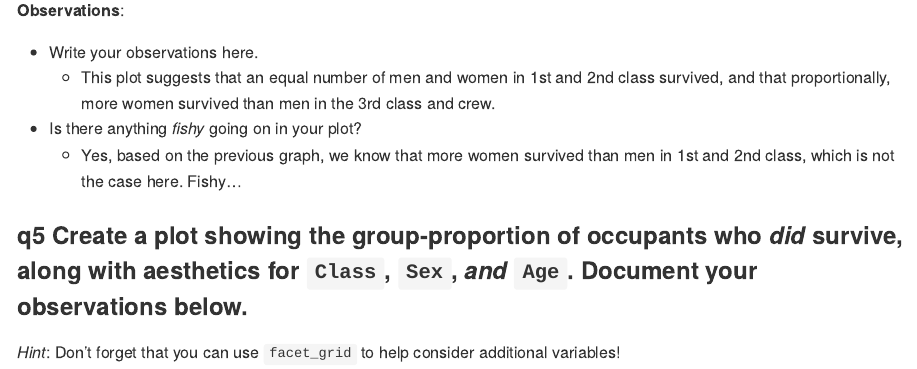
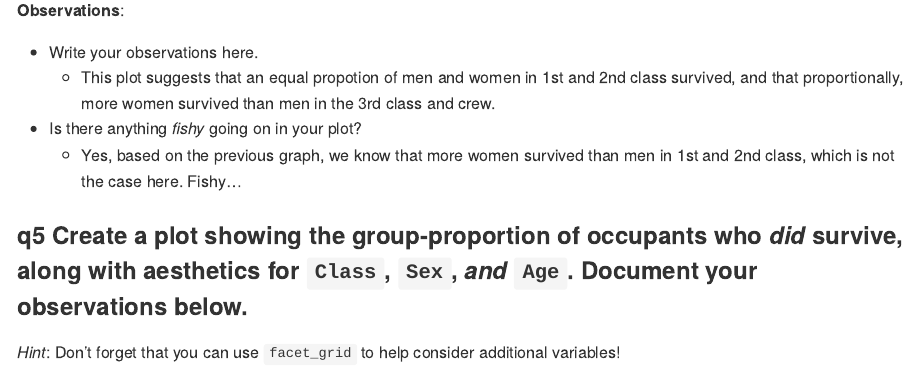
Before and after one commit to Exelotl24/data-science-S2025, an R Markdown document (challenges/c01-titanic-assignment.Rmd): the page in a window 1100 px wide, from 5650 px down. The pictures show the output file challenges/c01-titanic-assignment.md that the author committed with the source, drawn offline in the style of GitHub.

Commit message:
Revised c01

```diff
--- a/challenges/c01-titanic-assignment.Rmd
+++ b/challenges/c01-titanic-assignment.Rmd
@@ -130,7 +130,7 @@ df_prop %>%
 **Observations**:
 
 -   Write your observations here.
-    -   This plot suggests that an equal number of men and women in 1st and 2nd class survived, and that proportionally, more women survived than men in the 3rd class and crew.
+    -   This plot suggests that an equal propotion of men and women in 1st and 2nd class survived, and that proportionally, more women survived than men in the 3rd class and crew.
 -   Is there anything *fishy* going on in your plot?
     -   Yes, based on the previous graph, we know that more women survived than men in 1st and 2nd class, which is not the case here. Fishy...
 
```
Also changed, not shown: challenges/c01-titanic-assignment.md.
